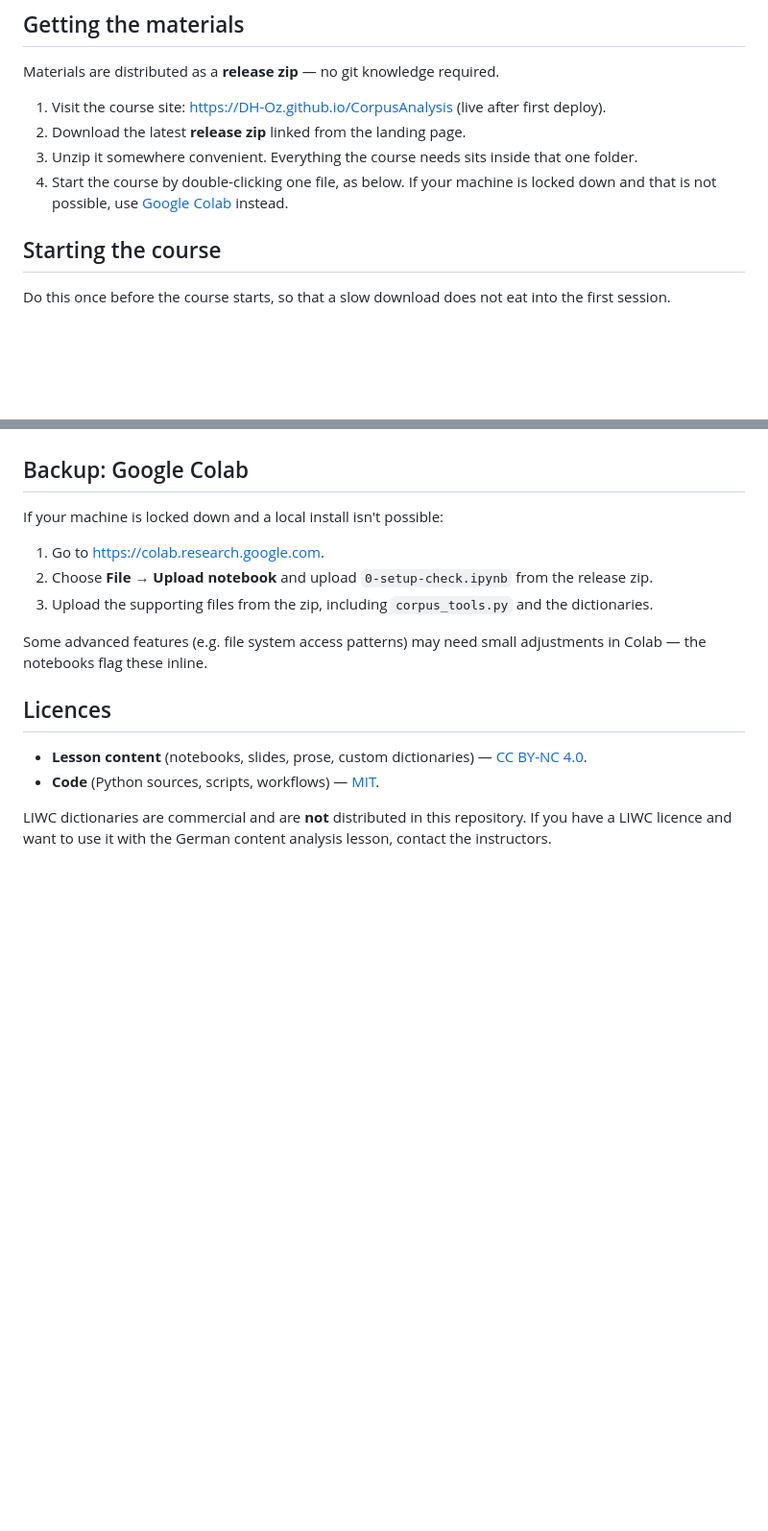
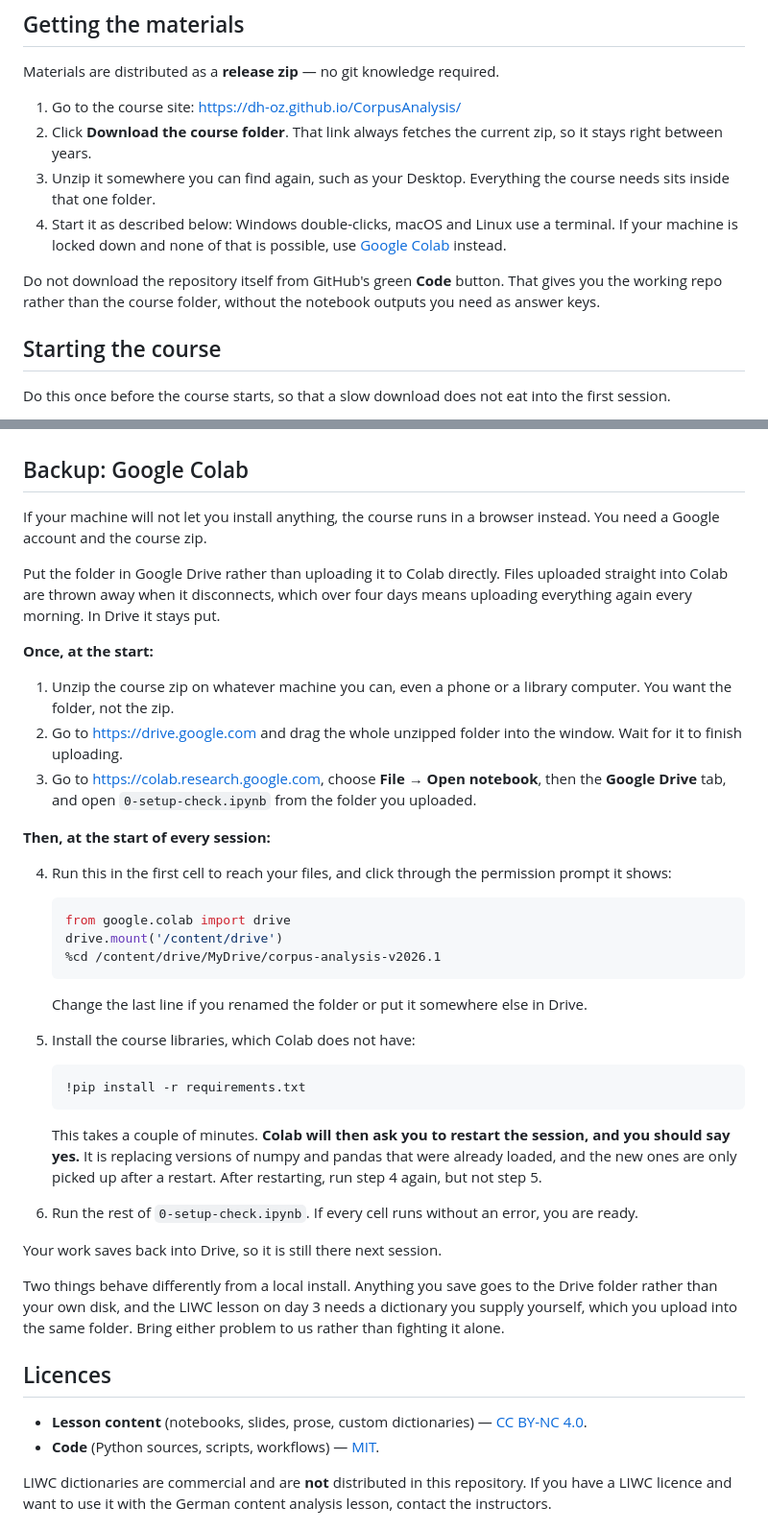
Before and after one commit to DH-Oz/CorpusAnalysis, a Markdown page: README.md, 2 parts joined by grey strips. Shown at 96% size. Rendered like a GitHub page; blank space fills up the shorter version.

Commit message:
Rewrite the Colab fallback, which never installed the libraries
The Colab section told students to upload the notebook, then "upload the supporting
files from the zip, including corpus_tools.py and the dictionaries", and stopped. It
never mentioned installing anything. Colab has none of sotu, wordcloud, scikit-misc,
liwc or scikit-learn's company at our pinned versions, so a student following those
three steps reaches an ImportError on the first cell with nothing telling them why.
"Including" also left them guessing at what else they needed.

It now uses Drive rather than direct upload. Files uploaded into Colab are discarded
when the runtime disconnects, which across four days means re-uploading the corpus
every morning; in Drive they persist and the work saves back. The mount and the
`pip install -r requirements.txt` are written out as cells to copy, and the folder
name matches what the zip actually unpacks to, checked against a real build.

The restart is called out rather than left as a surprise. Installing our pinned numpy
and pandas over the copies Colab has already imported means the new ones are ignored
until the session restarts, and Colab's prompt appears at the point where a novice is
most likely to assume something broke.

This is viable at our pins, which was not obvious: check_wheels.py only tests cp314,
Colab runs 3.12, and none of that overlap was verified anywhere. Checked on PyPI that
pandas 3.0.5, numpy 2.4.4, scipy 1.17.1, scikit-misc 0.5.2 and wordcloud 1.9.6 all
publish cp312 wheels, and sotu 0.1.2 is pure Python. Nothing here has been run on
Colab itself, so the steps are reasoned rather than tested, and that is worth doing
before the message goes out.

The download steps above it now name the real page and warn students off the green
Code button, which is where the dead link was sending them.

Co-Authored-By: Claude Opus 5 <noreply@anthropic.com>

````diff
--- a/README.md
+++ b/README.md
@@ -21,10 +21,12 @@ The course assumes **no prior Python experience**. Python concepts (loops, condi
 
 Materials are distributed as a **release zip** — no git knowledge required.
 
-1. Visit the course site: https://DH-Oz.github.io/CorpusAnalysis (live after first deploy).
-2. Download the latest **release zip** linked from the landing page.
-3. Unzip it somewhere convenient. Everything the course needs sits inside that one folder.
-4. Start the course by double-clicking one file, as below. If your machine is locked down and that is not possible, use [Google Colab](https://colab.research.google.com) instead.
+1. Go to the course site: https://dh-oz.github.io/CorpusAnalysis/
+2. Click **Download the course folder**. That link always fetches the current zip, so it stays right between years.
+3. Unzip it somewhere you can find again, such as your Desktop. Everything the course needs sits inside that one folder.
+4. Start it as described below: Windows double-clicks, macOS and Linux use a terminal. If your machine is locked down and none of that is possible, use [Google Colab](https://colab.research.google.com) instead.
+
+Do not download the repository itself from GitHub's green **Code** button. That gives you the working repo rather than the course folder, without the notebook outputs you need as answer keys.
 
 ## Starting the course
 
@@ -87,13 +89,55 @@ If the terminal cannot find `conda` at all, use the launcher instead. On Windows
 
 ## Backup: Google Colab
 
-If your machine is locked down and a local install isn't possible:
+If your machine will not let you install anything, the course runs in a browser
+instead. You need a Google account and the course zip.
 
-1. Go to https://colab.research.google.com.
-2. Choose **File → Upload notebook** and upload `0-setup-check.ipynb` from the release zip.
-3. Upload the supporting files from the zip, including `corpus_tools.py` and the dictionaries.
+Put the folder in Google Drive rather than uploading it to Colab directly. Files
+uploaded straight into Colab are thrown away when it disconnects, which over four days
+means uploading everything again every morning. In Drive it stays put.
 
-Some advanced features (e.g. file system access patterns) may need small adjustments in Colab — the notebooks flag these inline.
+**Once, at the start:**
+
+1. Unzip the course zip on whatever machine you can, even a phone or a library
+   computer. You want the folder, not the zip.
+2. Go to https://drive.google.com and drag the whole unzipped folder into the window.
+   Wait for it to finish uploading.
+3. Go to https://colab.research.google.com, choose **File → Open notebook**, then the
+   **Google Drive** tab, and open `0-setup-check.ipynb` from the folder you uploaded.
+
+**Then, at the start of every session:**
+
+4. Run this in the first cell to reach your files, and click through the permission
+   prompt it shows:
+
+   ```python
+   from google.colab import drive
+   drive.mount('/content/drive')
+   %cd /content/drive/MyDrive/corpus-analysis-v2026.1
+   ```
+
+   Change the last line if you renamed the folder or put it somewhere else in Drive.
+
+5. Install the course libraries, which Colab does not have:
+
+   ```python
+   !pip install -r requirements.txt
+   ```
+
+   This takes a couple of minutes. **Colab will then ask you to restart the session,
+   and you should say yes.** It is replacing versions of numpy and pandas that were
+   already loaded, and the new ones are only picked up after a restart. After
+   restarting, run step 4 again, but not step 5.
+
+6. Run the rest of `0-setup-check.ipynb`. If every cell runs without an error, you are
+   ready.
+
+Your work saves back into Drive, so it is still there next session.
+
+Two things behave differently from a local install. Anything you save goes to the
+Drive folder rather than your own disk, and the LIWC lesson on day 3 needs a
+dictionary you supply yourself, which you upload into the same folder. Bring either
+problem to us rather than fighting it alone.
 
 ## Licences
 
````
